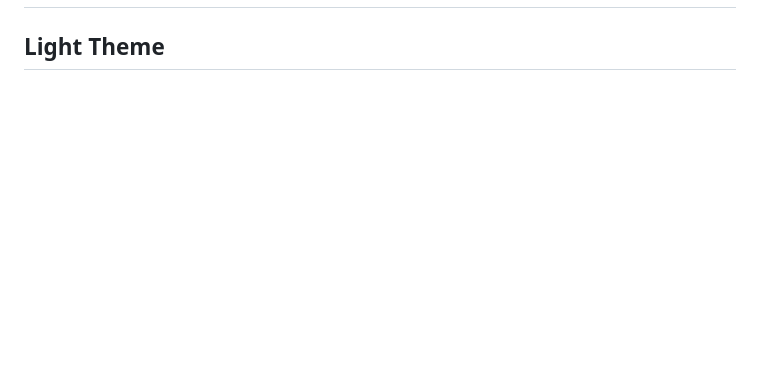
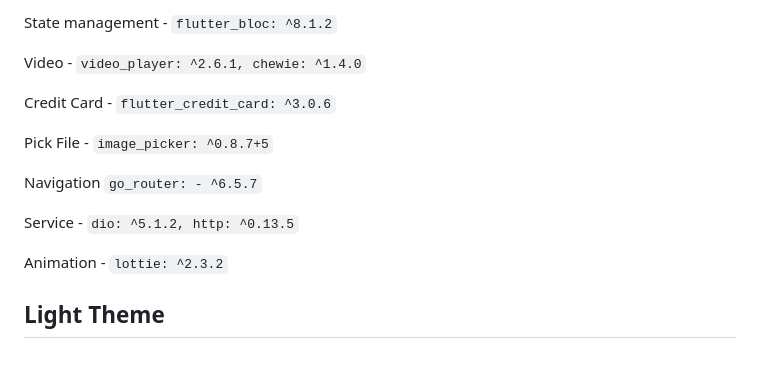
Before and after one commit to suleymangunes/Madens_education_app, a Markdown page: README.md, the part around the change printed below. Rendered like a GitHub page; blank space fills up the shorter version.

````diff
--- a/README.md
+++ b/README.md
@@ -2,3 +74,18 @@
+State management - ```flutter_bloc: ^8.1.2```
+
+Video - ```video_player: ^2.6.1, chewie: ^1.4.0```
+
+Credit Card - ```flutter_credit_card: ^3.0.6```
+
+Pick File - ```image_picker: ^0.8.7+5```
+
+Navigation ```go_router: - ^6.5.7```
+
+Service - ```dio: ^5.1.2, http: ^0.13.5```
+
+Animation - ```lottie: ^2.3.2```
+
+
 
 ## Light Theme
 
````
Also changed, not shown: other parts of README.md (+72 -0 lines).
